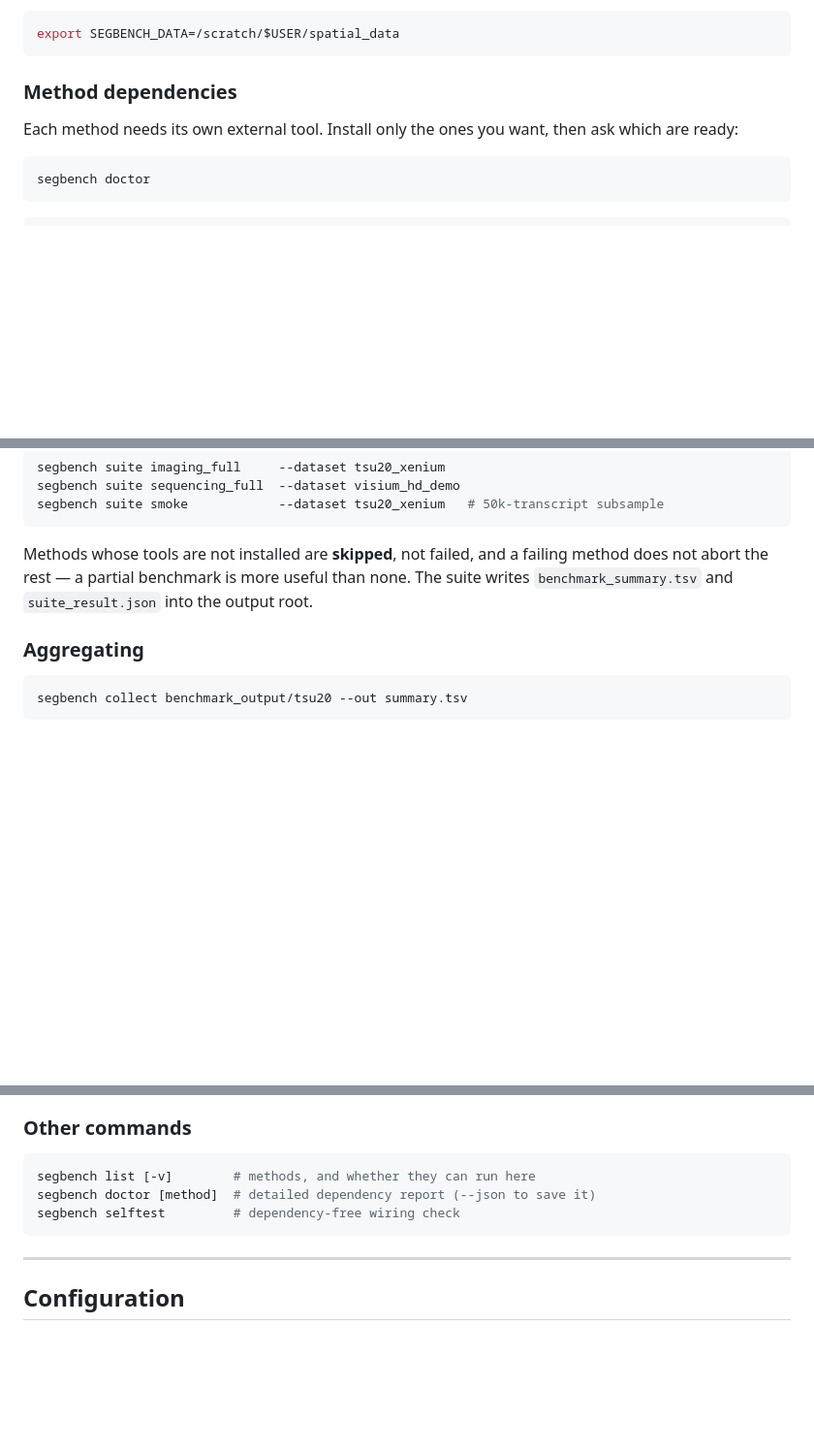
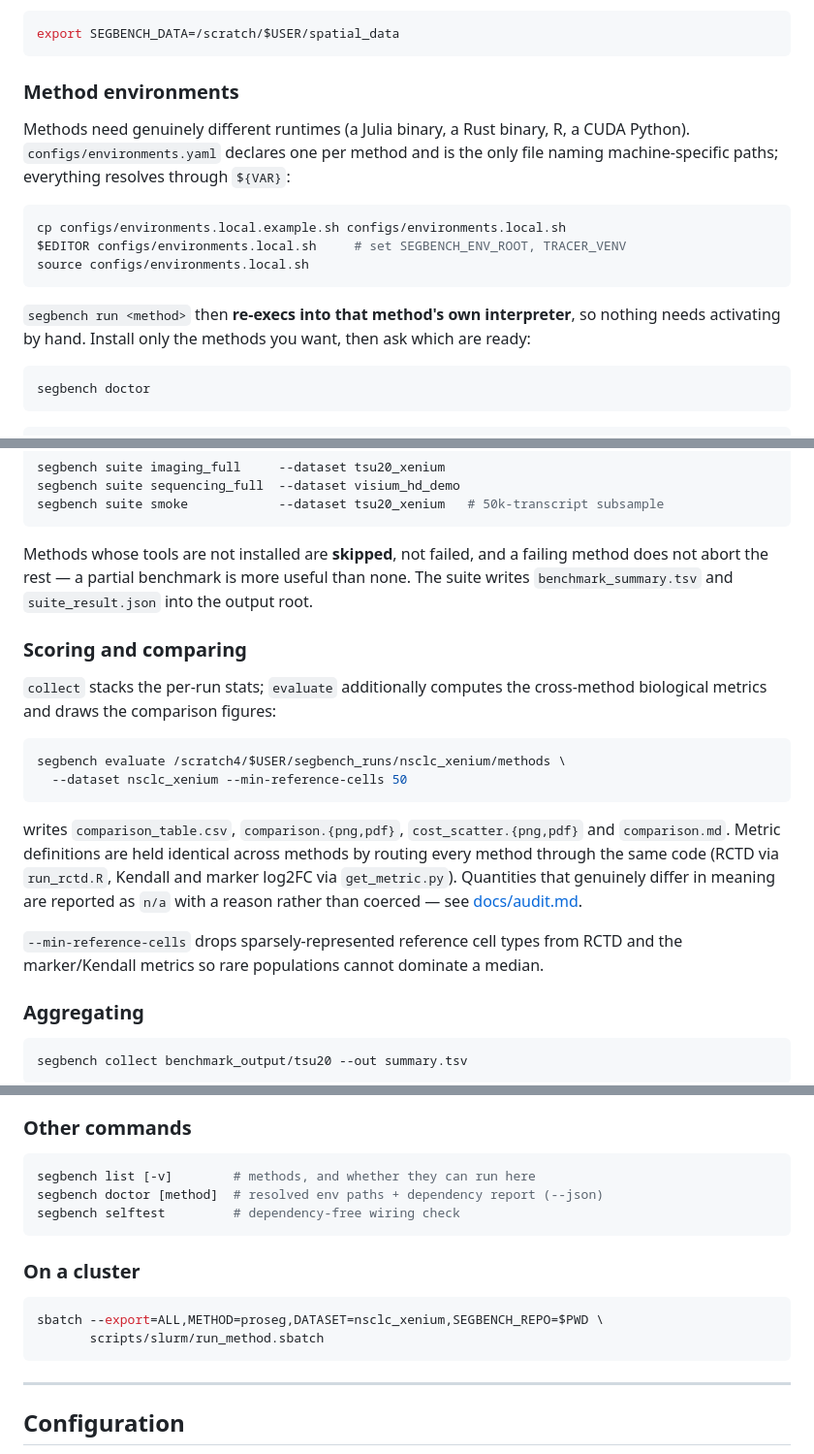
Before and after one commit to imlong4real/SegBench, a Markdown page: README.md, 3 parts joined by grey strips. Shown at 97% size. Rendered like a GitHub page; blank space fills up the shorter version.

Commit message:
README: document segbench evaluate, environment setup and SLURM entry points

````diff
--- a/README.md
+++ b/README.md
@@ -44,9 +44,20 @@ Point `SEGBENCH_DATA` at wherever your datasets live so configs stay portable:
 export SEGBENCH_DATA=/scratch/$USER/spatial_data
 ```
 
-### Method dependencies
+### Method environments
 
-Each method needs its own external tool. Install only the ones you want, then
+Methods need genuinely different runtimes (a Julia binary, a Rust binary, R, a
+CUDA Python). `configs/environments.yaml` declares one per method and is the
+only file naming machine-specific paths; everything resolves through `${VAR}`:
+
+```bash
+cp configs/environments.local.example.sh configs/environments.local.sh
+$EDITOR configs/environments.local.sh     # set SEGBENCH_ENV_ROOT, TRACER_VENV
+source configs/environments.local.sh
+```
+
+`segbench run <method>` then **re-execs into that method's own interpreter**,
+so nothing needs activating by hand. Install only the methods you want, then
 ask which are ready:
 
 ```bash
@@ -138,6 +149,27 @@ failing method does not abort the rest — a partial benchmark is more useful
 than none. The suite writes `benchmark_summary.tsv` and `suite_result.json`
 into the output root.
 
+### Scoring and comparing
+
+`collect` stacks the per-run stats; `evaluate` additionally computes the
+cross-method biological metrics and draws the comparison figures:
+
+```bash
+segbench evaluate /scratch4/$USER/segbench_runs/nsclc_xenium/methods \
+  --dataset nsclc_xenium --min-reference-cells 50
+```
+
+writes `comparison_table.csv`, `comparison.{png,pdf}`, `cost_scatter.{png,pdf}`
+and `comparison.md`. Metric definitions are held identical across methods by
+routing every method through the same code (RCTD via `run_rctd.R`, Kendall and
+marker log2FC via `get_metric.py`). Quantities that genuinely differ in meaning
+are reported as `n/a` with a reason rather than coerced — see
+[docs/audit.md](docs/audit.md#5-metric-comparability).
+
+`--min-reference-cells` drops sparsely-represented reference cell types from
+RCTD and the marker/Kendall metrics so rare populations cannot dominate a
+median.
+
 ### Aggregating
 
 ```bash
@@ -154,8 +186,15 @@ baysor     ok      41.203100       38.902000     2.140000         311
 
 ```bash
 segbench list [-v]        # methods, and whether they can run here
-segbench doctor [method]  # detailed dependency report (--json to save it)
+segbench doctor [method]  # resolved env paths + dependency report (--json)
 segbench selftest         # dependency-free wiring check
+```
+
+### On a cluster
+
+```bash
+sbatch --export=ALL,METHOD=proseg,DATASET=nsclc_xenium,SEGBENCH_REPO=$PWD \
+       scripts/slurm/run_method.sbatch
 ```
 
 ---
````
